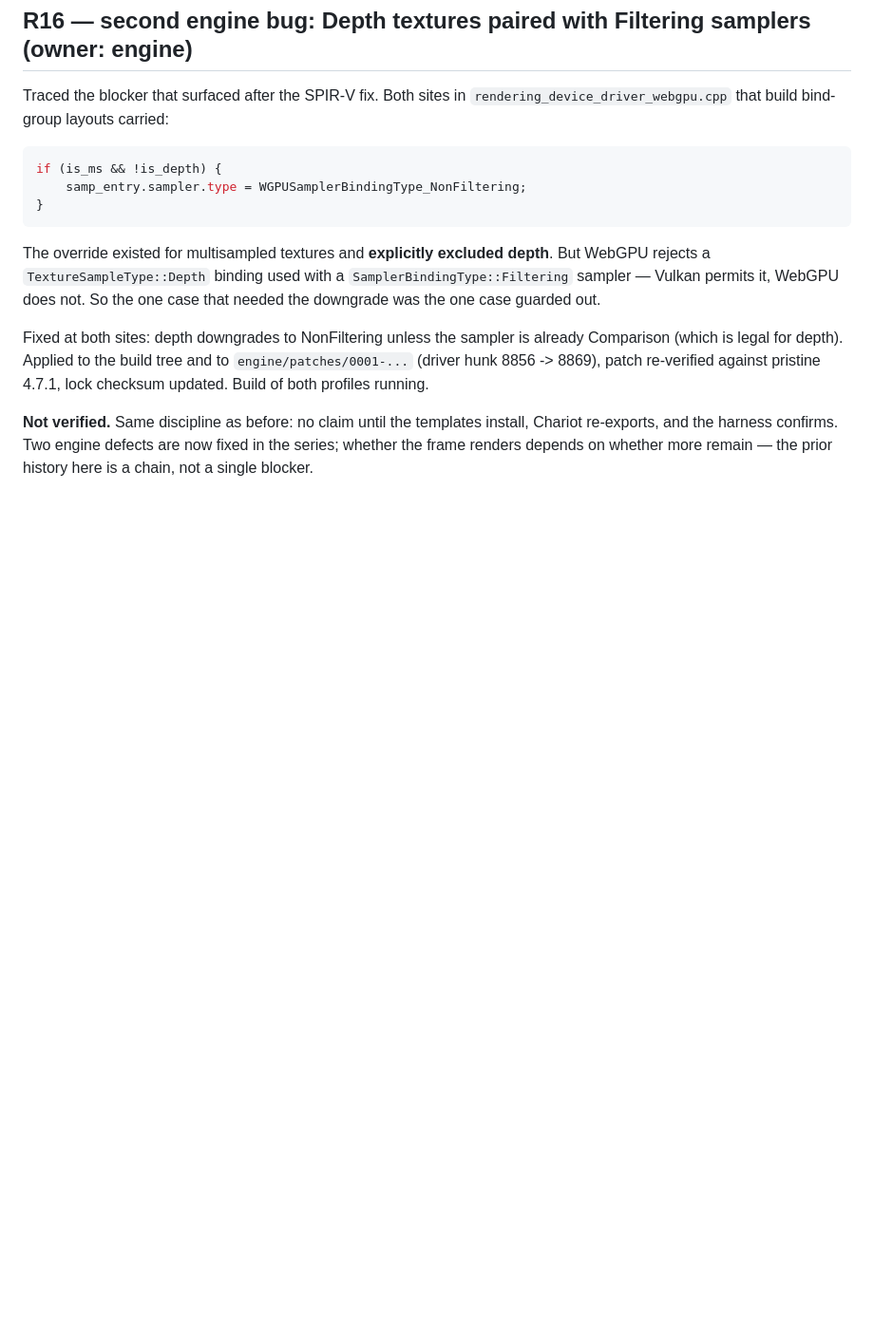
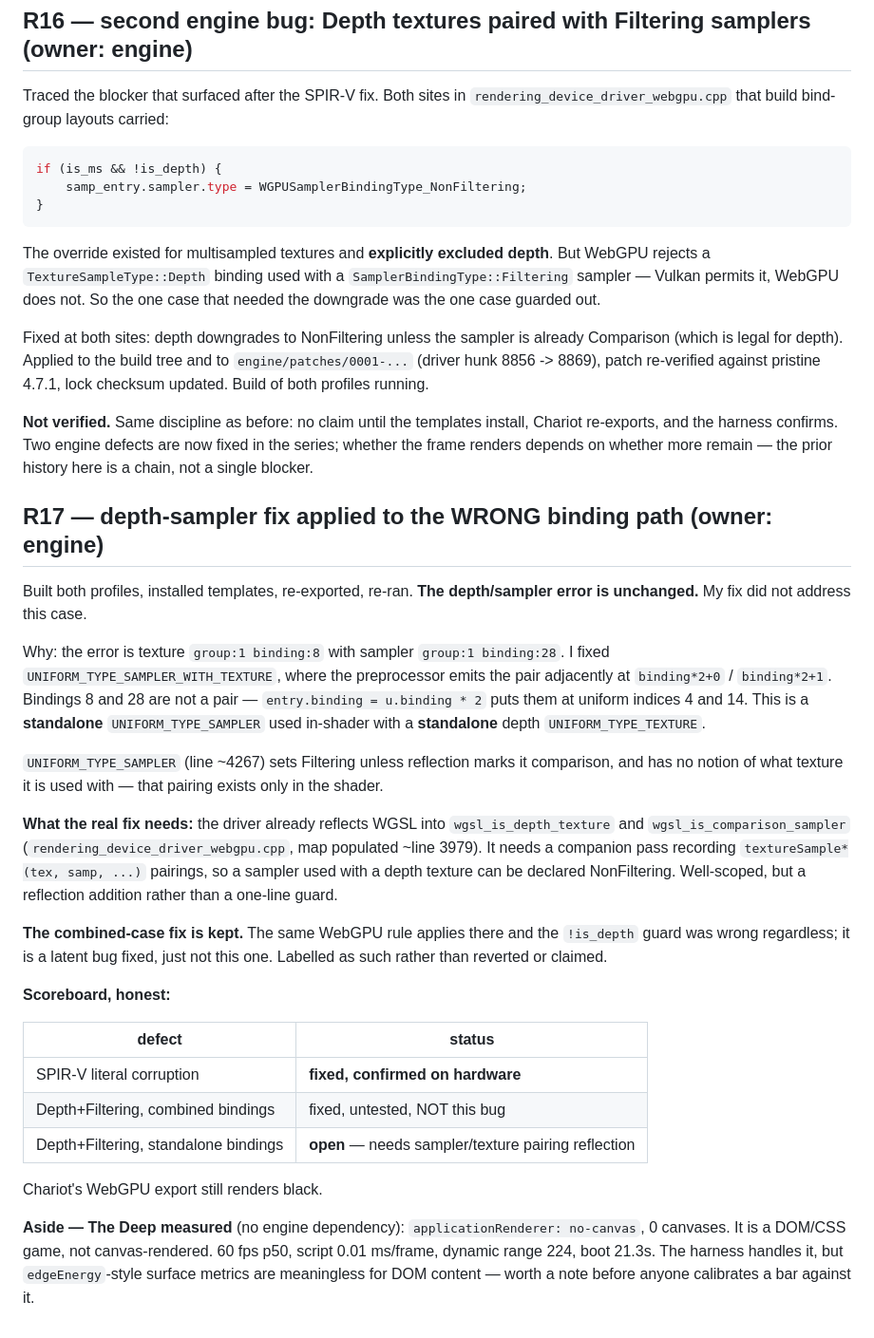
Before and after one commit to lxsolutions/studio-foundation, a Markdown page: PROGRESS.md, the part around the change. Shown at 95% size. Drawn GitHub-style; blank space fills up the shorter version.

Commit message:
docs: the depth-sampler fix targeted the wrong binding path
Rebuilt, reinstalled templates, re-exported and re-ran. The depth/sampler
validation error is unchanged, so the previous fix did not address this case.

The error names texture group:1 binding:8 with sampler group:1 binding:28. The
fix went into UNIFORM_TYPE_SAMPLER_WITH_TEXTURE, where the SPIR-V preprocessor
emits the pair adjacently at binding*2+0 and binding*2+1. Bindings 8 and 28 are
not adjacent; since entry.binding is u.binding*2 they are uniform indices 4 and
14. This is a standalone sampler used in-shader with a standalone depth texture,
which is a different code path entirely.

UNIFORM_TYPE_SAMPLER sets Filtering unless reflection marks it comparison, and
has no way to know which texture it is sampled with -- that pairing exists only
in the shader body.

The real fix needs a reflection companion to the existing wgsl_is_depth_texture
and wgsl_is_comparison_sampler maps: record textureSample*(tex, samp, ...)
pairings so a sampler used with a depth texture can be declared NonFiltering.
Well-scoped, but a reflection addition rather than a guard change.

Keeping the combined-binding fix. The same WebGPU rule applies there and the
!is_depth guard was wrong regardless, so it is a latent bug removed -- just not
the one being chased. Recorded as such rather than claimed as the fix.

Co-Authored-By: Claude Opus 5 <noreply@anthropic.com>

```diff
--- a/PROGRESS.md
+++ b/PROGRESS.md
@@ -596,3 +596,46 @@ pristine 4.7.1, lock checksum updated. Build of both profiles running.
 install, Chariot re-exports, and the harness confirms. Two engine defects are now
 fixed in the series; whether the frame renders depends on whether more remain —
 the prior history here is a chain, not a single blocker.
+
+## R17 — depth-sampler fix applied to the WRONG binding path (owner: engine)
+
+Built both profiles, installed templates, re-exported, re-ran. **The
+depth/sampler error is unchanged.** My fix did not address this case.
+
+Why: the error is texture `group:1 binding:8` with sampler `group:1 binding:28`.
+I fixed `UNIFORM_TYPE_SAMPLER_WITH_TEXTURE`, where the preprocessor emits the
+pair adjacently at `binding*2+0` / `binding*2+1`. Bindings 8 and 28 are not a
+pair — `entry.binding = u.binding * 2` puts them at uniform indices 4 and 14.
+This is a **standalone** `UNIFORM_TYPE_SAMPLER` used in-shader with a
+**standalone** depth `UNIFORM_TYPE_TEXTURE`.
+
+`UNIFORM_TYPE_SAMPLER` (line ~4267) sets Filtering unless reflection marks it
+comparison, and has no notion of what texture it is used with — that pairing
+exists only in the shader.
+
+**What the real fix needs:** the driver already reflects WGSL into
+`wgsl_is_depth_texture` and `wgsl_is_comparison_sampler`
+(`rendering_device_driver_webgpu.cpp`, map populated ~line 3979). It needs a
+companion pass recording `textureSample*(tex, samp, ...)` pairings, so a sampler
+used with a depth texture can be declared NonFiltering. Well-scoped, but a
+reflection addition rather than a one-line guard.
+
+**The combined-case fix is kept.** The same WebGPU rule applies there and the
+`!is_depth` guard was wrong regardless; it is a latent bug fixed, just not this
+one. Labelled as such rather than reverted or claimed.
+
+**Scoreboard, honest:**
+
+| defect | status |
+|---|---|
+| SPIR-V literal corruption | **fixed, confirmed on hardware** |
+| Depth+Filtering, combined bindings | fixed, untested, NOT this bug |
+| Depth+Filtering, standalone bindings | **open** — needs sampler/texture pairing reflection |
+
+Chariot's WebGPU export still renders black.
+
+**Aside — The Deep measured** (no engine dependency): `applicationRenderer:
+no-canvas`, 0 canvases. It is a DOM/CSS game, not canvas-rendered. 60 fps p50,
+script 0.01 ms/frame, dynamic range 224, boot 21.3s. The harness handles it, but
+`edgeEnergy`-style surface metrics are meaningless for DOM content — worth a
+note before anyone calibrates a bar against it.
```
